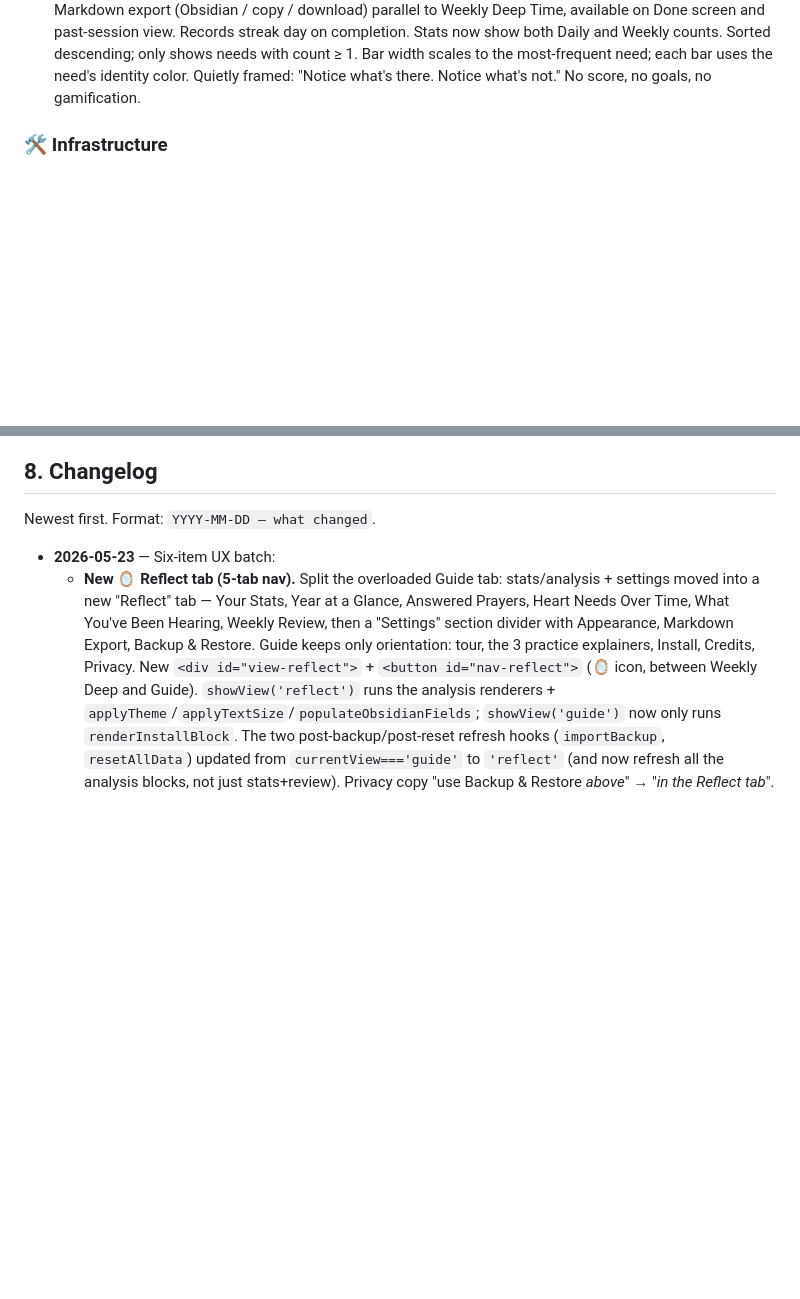
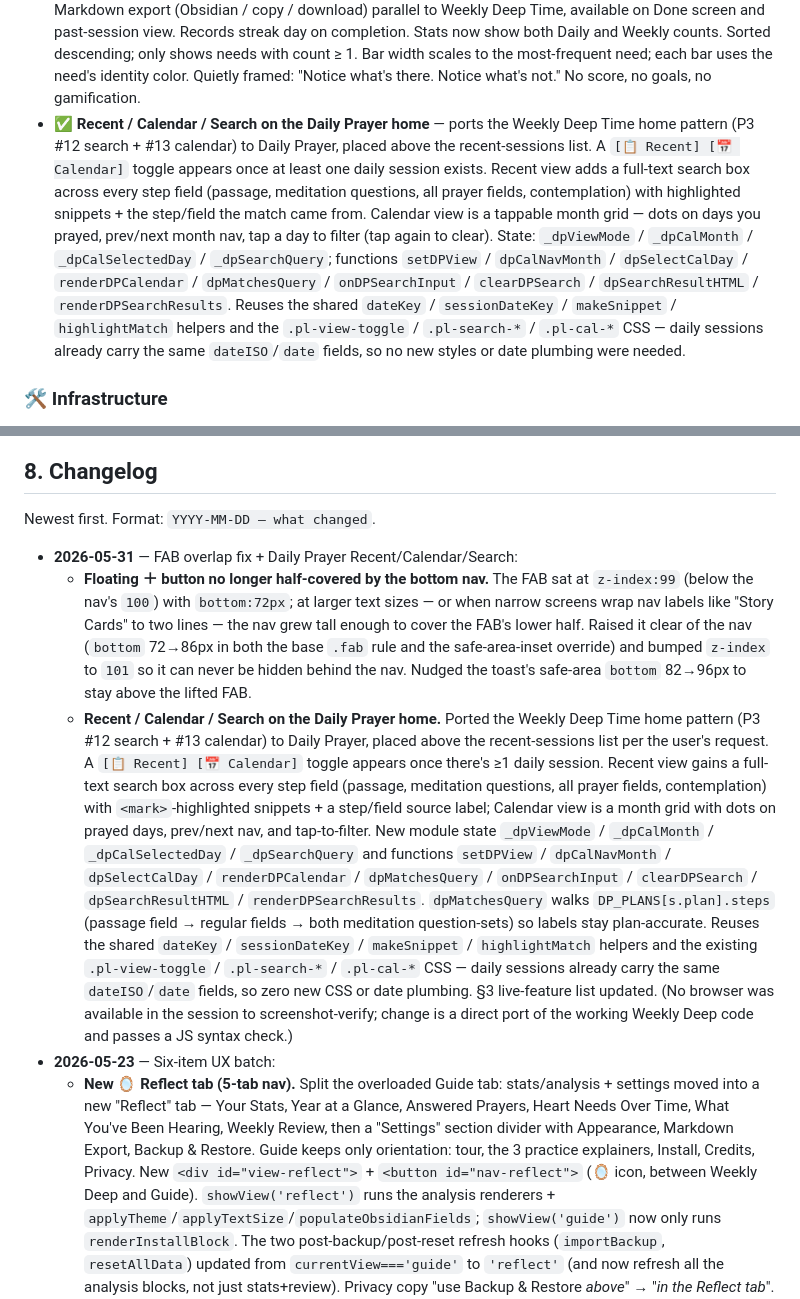
Before and after one commit to arti47/prayer-card, a Markdown page: CLAUDE.md, 2 parts joined by grey strips. GitHub-like rendering; blank space fills up the shorter version.

Commit message:
Update CLAUDE.md: document FAB fix and Daily Prayer Recent/Calendar/Search

```diff
--- a/CLAUDE.md
+++ b/CLAUDE.md
@@ -106,6 +106,7 @@ To unlock full PWA: deploy the folder to GitHub Pages / Netlify / Vercel (free)
 - ✅ **Soliloquy meditation mode** in Daily Prayer (Morning): a third option alongside Simple/Full. One textarea with the shape-prompt *"Speak truth to your own soul, in His presence. Use the shape — 'When I forget ___ , I ___ .' Write 2–3 lines."* This is the Psalm 103 ("Bless the Lord, O my soul…") move — heart-speaking-to-itself, the bridge from mind to heart. Stored as `saved.soliloquy`; surfaces in past-session view and Markdown export automatically via the existing question-iteration pattern.
 - ✅ **Alternate meditation techniques** as ghost links below the Daily Prayer Meditation question-set: *"📖 Try emphasizing each word →"*, *"✍️ Try paraphrasing the verse →"*, and *"❤ Or meditate on Christ's love (Eph 3) →"*. Each opens a soft modal: word-stress includes a worked Mark 1:17 example with bolded emphasis per phrase; the Eph 3 option walks the four dimensions in turn (WIDE — Isaiah 1:18, LONG — Phil 1:6 / Rev 13:8, DEEP — Matt 27:46, HIGH — 1 John 3:2 / John 17:24). All three direct the user back to the meditation field above. Content delivery, not a new feature — no separate save path. Useful when the question-set isn't landing today.
 - ✅ **Christ-anchor close** on every prayer-session Done screen — Weekly Deep Time Done, Daily Prayer Done, and the Story Card walkthrough finish all render a shared `christAnchorBlock()` with a soft ✦, three-line gaze *"Look at Him loving you. / Look at Him dying for you. / Look at Him singing over you."*, and a tappable Zeph 3:17 reference that opens the existing scripture-lookup modal. The contemplative directional close after each prayer session — "Meditate on Jesus, who is the ultimate meditation of God." Auto-save with subtle "· Saved" hint, draft persistence ("Continue draft" button on home), Recent Daily Sessions list. Markdown export (Obsidian / copy / download) parallel to Weekly Deep Time, available on Done screen and past-session view. Records streak day on completion. Stats now show both Daily and Weekly counts. Sorted descending; only shows needs with count ≥ 1. Bar width scales to the most-frequent need; each bar uses the need's identity color. Quietly framed: "Notice what's there. Notice what's not." No score, no goals, no gamification.
+- ✅ **Recent / Calendar / Search on the Daily Prayer home** — ports the Weekly Deep Time home pattern (P3 #12 search + #13 calendar) to Daily Prayer, placed above the recent-sessions list. A `[📋 Recent] [📅 Calendar]` toggle appears once at least one daily session exists. Recent view adds a full-text search box across every step field (passage, meditation questions, all prayer fields, contemplation) with highlighted snippets + the step/field the match came from. Calendar view is a tappable month grid — dots on days you prayed, prev/next month nav, tap a day to filter (tap again to clear). State: `_dpViewMode` / `_dpCalMonth` / `_dpCalSelectedDay` / `_dpSearchQuery`; functions `setDPView` / `dpCalNavMonth` / `dpSelectCalDay` / `renderDPCalendar` / `dpMatchesQuery` / `onDPSearchInput` / `clearDPSearch` / `dpSearchResultHTML` / `renderDPSearchResults`. Reuses the shared `dateKey` / `sessionDateKey` / `makeSnippet` / `highlightMatch` helpers and the `.pl-view-toggle` / `.pl-search-*` / `.pl-cal-*` CSS — daily sessions already carry the same `dateISO`/`date` fields, so no new styles or date plumbing were needed.
 
 ### 🛠️ Infrastructure
 - ✅ localStorage persistence (`prayer_cards`, `pl_sessions`, `pl_draft`, `streak_days`, `daily_<date>`)
@@ -447,6 +448,9 @@ If you're starting a new chat and the user asks for "what's next," check §6 —
 
 Newest first. Format: `YYYY-MM-DD — what changed`.
 
+- **2026-05-31** — FAB overlap fix + Daily Prayer Recent/Calendar/Search:
+  - **Floating ＋ button no longer half-covered by the bottom nav.** The FAB sat at `z-index:99` (below the nav's `100`) with `bottom:72px`; at larger text sizes — or when narrow screens wrap nav labels like "Story Cards" to two lines — the nav grew tall enough to cover the FAB's lower half. Raised it clear of the nav (`bottom` 72→86px in both the base `.fab` rule and the safe-area-inset override) and bumped `z-index` to `101` so it can never be hidden behind the nav. Nudged the toast's safe-area `bottom` 82→96px to stay above the lifted FAB.
+  - **Recent / Calendar / Search on the Daily Prayer home.** Ported the Weekly Deep Time home pattern (P3 #12 search + #13 calendar) to Daily Prayer, placed above the recent-sessions list per the user's request. A `[📋 Recent] [📅 Calendar]` toggle appears once there's ≥1 daily session. Recent view gains a full-text search box across every step field (passage, meditation questions, all prayer fields, contemplation) with `<mark>`-highlighted snippets + a step/field source label; Calendar view is a month grid with dots on prayed days, prev/next nav, and tap-to-filter. New module state `_dpViewMode` / `_dpCalMonth` / `_dpCalSelectedDay` / `_dpSearchQuery` and functions `setDPView` / `dpCalNavMonth` / `dpSelectCalDay` / `renderDPCalendar` / `dpMatchesQuery` / `onDPSearchInput` / `clearDPSearch` / `dpSearchResultHTML` / `renderDPSearchResults`. `dpMatchesQuery` walks `DP_PLANS[s.plan].steps` (passage field → regular fields → both meditation question-sets) so labels stay plan-accurate. Reuses the shared `dateKey` / `sessionDateKey` / `makeSnippet` / `highlightMatch` helpers and the existing `.pl-view-toggle` / `.pl-search-*` / `.pl-cal-*` CSS — daily sessions already carry the same `dateISO`/`date` fields, so zero new CSS or date plumbing. §3 live-feature list updated. (No browser was available in the session to screenshot-verify; change is a direct port of the working Weekly Deep code and passes a JS syntax check.)
 - **2026-05-23** — Six-item UX batch:
   - **New 🪞 Reflect tab (5-tab nav).** Split the overloaded Guide tab: stats/analysis + settings moved into a new "Reflect" tab — Your Stats, Year at a Glance, Answered Prayers, Heart Needs Over Time, What You've Been Hearing, Weekly Review, then a "Settings" section divider with Appearance, Markdown Export, Backup & Restore. Guide keeps only orientation: tour, the 3 practice explainers, Install, Credits, Privacy. New `<div id="view-reflect">` + `<button id="nav-reflect">` (🪞 icon, between Weekly Deep and Guide). `showView('reflect')` runs the analysis renderers + `applyTheme`/`applyTextSize`/`populateObsidianFields`; `showView('guide')` now only runs `renderInstallBlock`. The two post-backup/post-reset refresh hooks (`importBackup`, `resetAllData`) updated from `currentView==='guide'` to `'reflect'` (and now refresh all the analysis blocks, not just stats+review). Privacy copy "use Backup & Restore *above*" → "*in the Reflect tab*". Nav button CSS tightened (font .56→.54rem, line-height 1.2, min-width:0) so 5 labels fit cleanly. Tab name "Reflect" chosen because the dominant content is looking-back (stats/answered/heart-needs/word-cloud/review); settings folded in under a divider.
   - **Editable story-note date.** The note modal's date field changed from readonly text to `<input type="date">`; both text and date are now mutable in edit mode (previously date was locked). Dates stay stored as the human "Mon DD, YYYY" string; new `displayDateToISO` / `isoToDisplayDate` helpers convert to/from the ISO form the date input needs.
```
